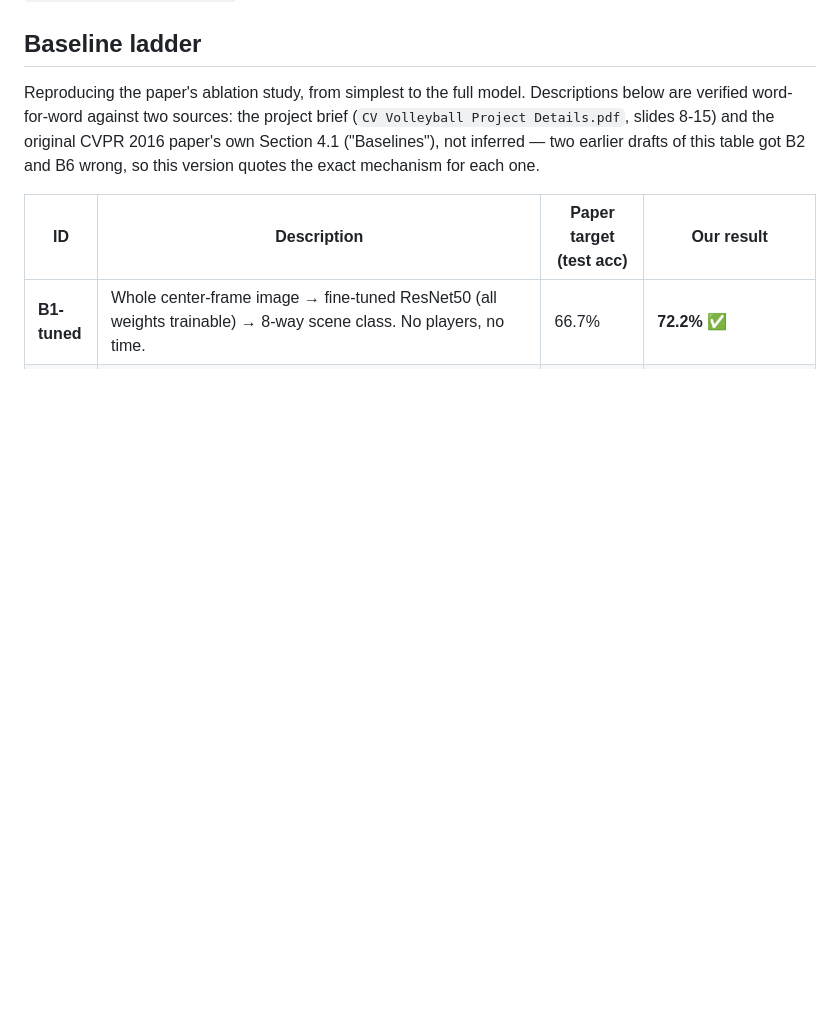
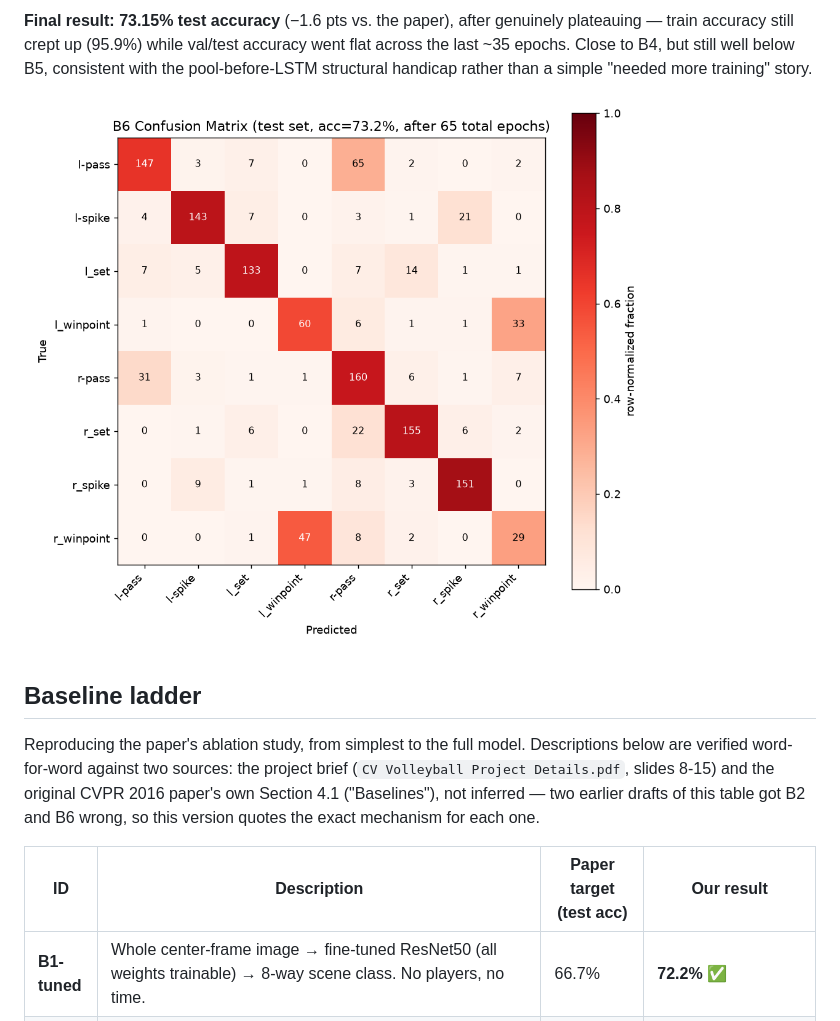
Before and after one commit to Eslamusamaaa/Volleyball-group-activity-recognition, a Markdown page: README.md, the part around one of its changes. Drawn GitHub-style; pictures changed too: outputs/results/b6_confusion_matrix.png (added); blank space fills up the shorter version.

```diff
--- a/README.md
+++ b/README.md
@@ -306,3 +347,11 @@ methodology is the right default even when the net accuracy gain is small
+**Final result: 73.15% test accuracy** (−1.6 pts vs. the paper), after
+genuinely plateauing — train accuracy still crept up (95.9%) while val/test
+accuracy went flat across the last ~35 epochs. Close to B4, but still well
+below B5, consistent with the pool-before-LSTM structural handicap rather
+than a simple "needed more training" story.
+
+![B6 confusion matrix](outputs/results/b6_confusion_matrix.png)
+
 ## Baseline ladder
 
 Reproducing the paper's ablation study, from simplest to the full model.
```
Also changed, not shown: other parts of README.md (+42 -1 lines), outputs/results/RESULTS.md (+63 -1 lines), outputs/results/b6_full_training_history.png (added), 14 other files.
